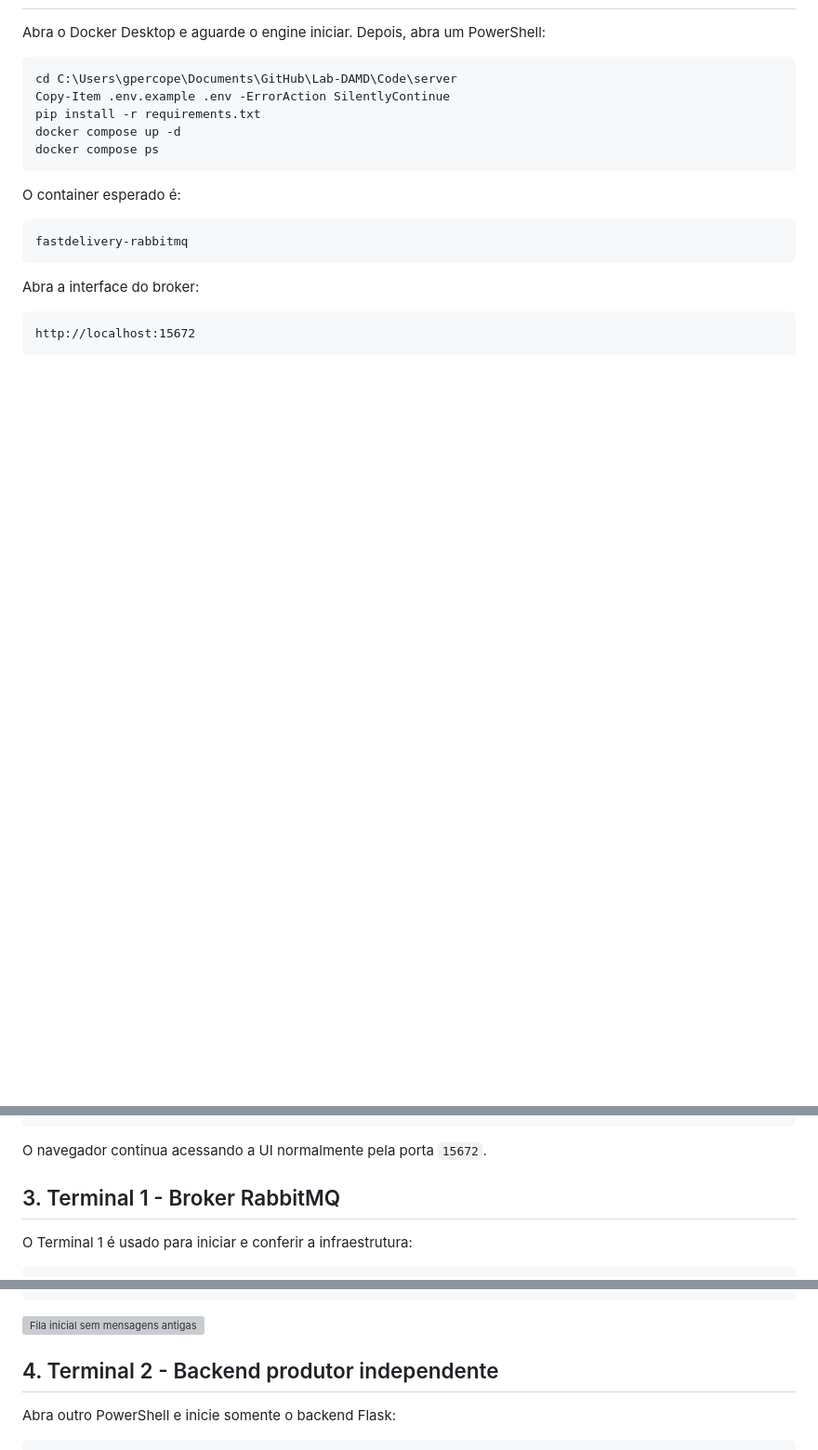
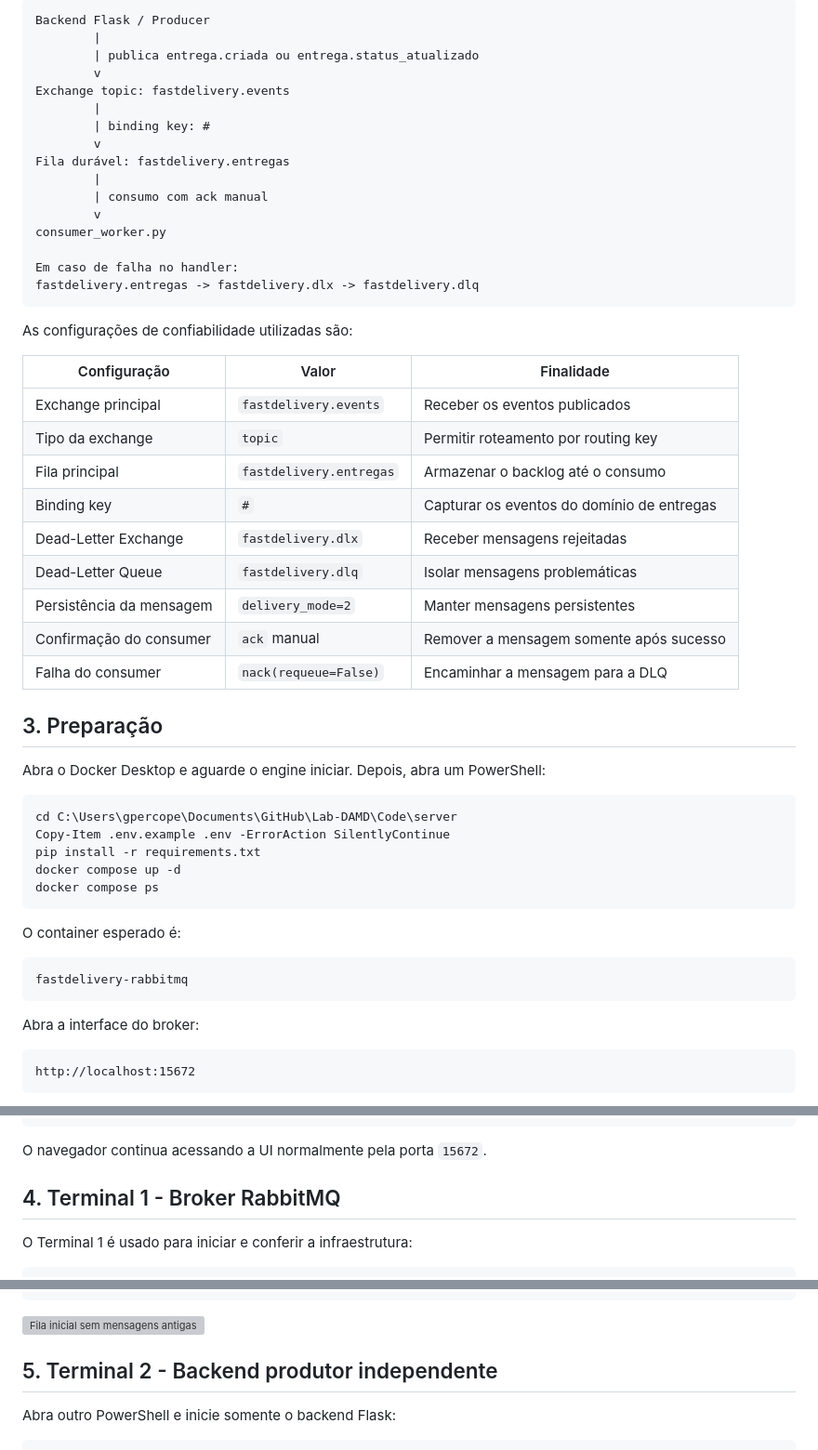
Before and after one commit to GiulianoLBP/Lab-DAMD, a Markdown page: docs/README.md, 3 parts joined by grey strips. Shown at 93% size. Drawn GitHub-style; blank space fills up the shorter version; grey boxes are pictures that could not be loaded.

````diff
--- a/docs/README.md
+++ b/docs/README.md
@@ -36,3 +106,37 @@ Os dois eventos de negócio demonstrados são:
+```text
+Backend Flask / Producer
+        |
+        | publica entrega.criada ou entrega.status_atualizado
+        v
+Exchange topic: fastdelivery.events
+        |
+        | binding key: #
+        v
+Fila durável: fastdelivery.entregas
+        |
+        | consumo com ack manual
+        v
+consumer_worker.py
+
+Em caso de falha no handler:
+fastdelivery.entregas -> fastdelivery.dlx -> fastdelivery.dlq
+```
+
+As configurações de confiabilidade utilizadas são:
+
+| Configuração | Valor | Finalidade |
+|---|---|---|
+| Exchange principal | `fastdelivery.events` | Receber os eventos publicados |
+| Tipo da exchange | `topic` | Permitir roteamento por routing key |
+| Fila principal | `fastdelivery.entregas` | Armazenar o backlog até o consumo |
+| Binding key | `#` | Capturar os eventos do domínio de entregas |
+| Dead-Letter Exchange | `fastdelivery.dlx` | Receber mensagens rejeitadas |
+| Dead-Letter Queue | `fastdelivery.dlq` | Isolar mensagens problemáticas |
+| Persistência da mensagem | `delivery_mode=2` | Manter mensagens persistentes |
+| Confirmação do consumer | `ack` manual | Remover a mensagem somente após sucesso |
+| Falha do consumer | `nack(requeue=False)` | Encaminhar a mensagem para a DLQ |
+
+## 3. Preparação
 
 Abra o Docker Desktop e aguarde o engine iniciar. Depois, abra um PowerShell:
 
@@ -75,7 +179,7 @@ RABBITMQ_PORT=5679
 
 O navegador continua acessando a UI normalmente pela porta `15672`.
 
-## 3. Terminal 1 - Broker RabbitMQ
+## 4. Terminal 1 - Broker RabbitMQ
 
 O Terminal 1 é usado para iniciar e conferir a infraestrutura:
 
@@ -106,7 +210,7 @@ Consumers: 0
 
 ![Fila inicial sem mensagens antigas](Sprint2/evidencias/rabbitmq/03-rabbitmq-fila-vazia.png)
 
-## 4. Terminal 2 - Backend produtor independente
+## 5. Terminal 2 - Backend produtor independente
 
 Abra outro PowerShell e inicie somente o backend Flask:
 
````
Also changed, not shown: other parts of docs/README.md (+78 -8 lines).
